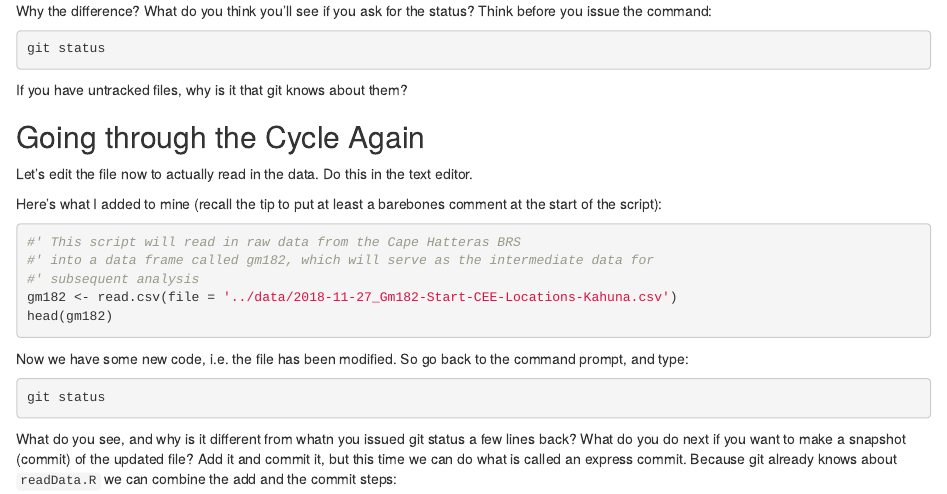
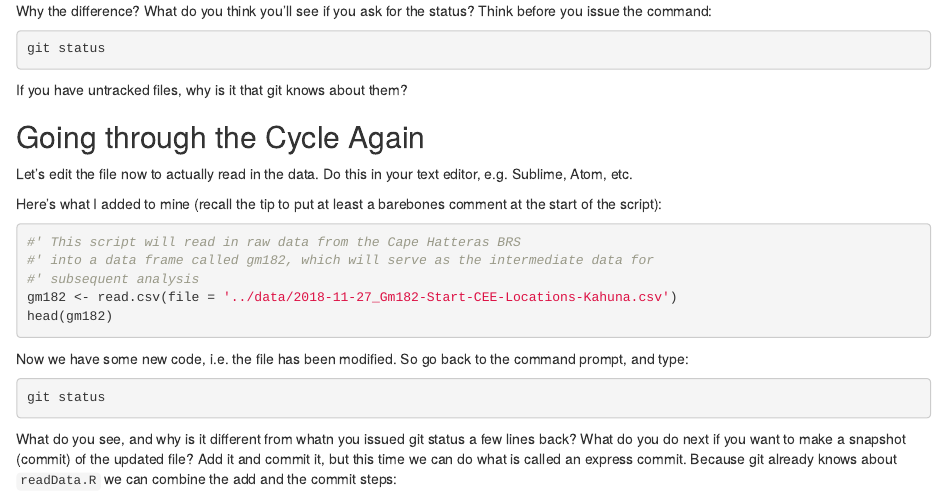
Before and after one commit to robschick/lessonCode, an R Markdown document (lesson2.Rmd): the page in a window 1100 px wide, from 1850 px down. Rendered offline with R 4.5, knitr and Pandoc, with nearby package versions.

Commit message:
Specifying the Use of Text Editor

```diff
--- a/lesson2.Rmd
+++ b/lesson2.Rmd
@@ -88,7 +88,7 @@ git status
 If you have untracked files, why is it that git knows about them?
 
 ## Going through the Cycle Again
-Let's edit the file now to actually read in the data. Do this in the text editor.
+Let's edit the file now to actually read in the data. Do this in your text editor, e.g. Sublime, Atom, etc.
 
 Here's what I added to mine (recall the tip to put at least a barebones comment at the start of the script):
 
```
